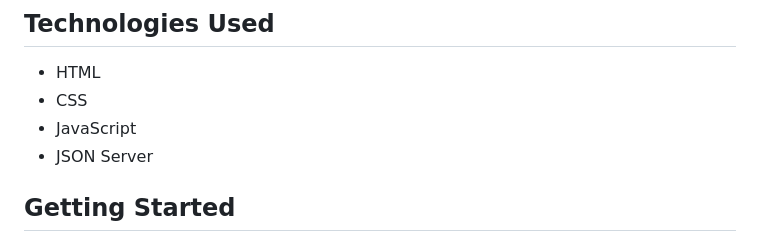
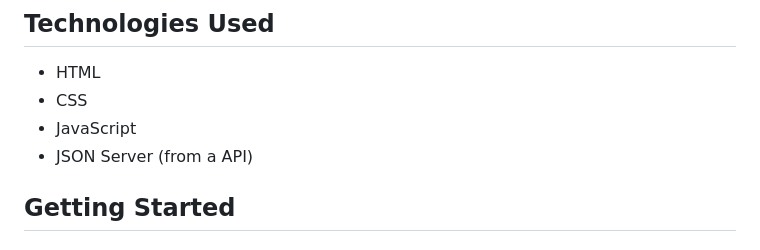
Before and after one commit to eugene12345678/Phase-1-Project, a Markdown page: README.md, the part around the change. Rendered like a GitHub page.

```diff
--- a/README.md
+++ b/README.md
@@ -15,7 +15,7 @@ This project is a web application that displays a list of cars available for sal
 - HTML
 - CSS
 - JavaScript
-- JSON Server
+- JSON Server (from a API)
 
 ## Getting Started
 
```
